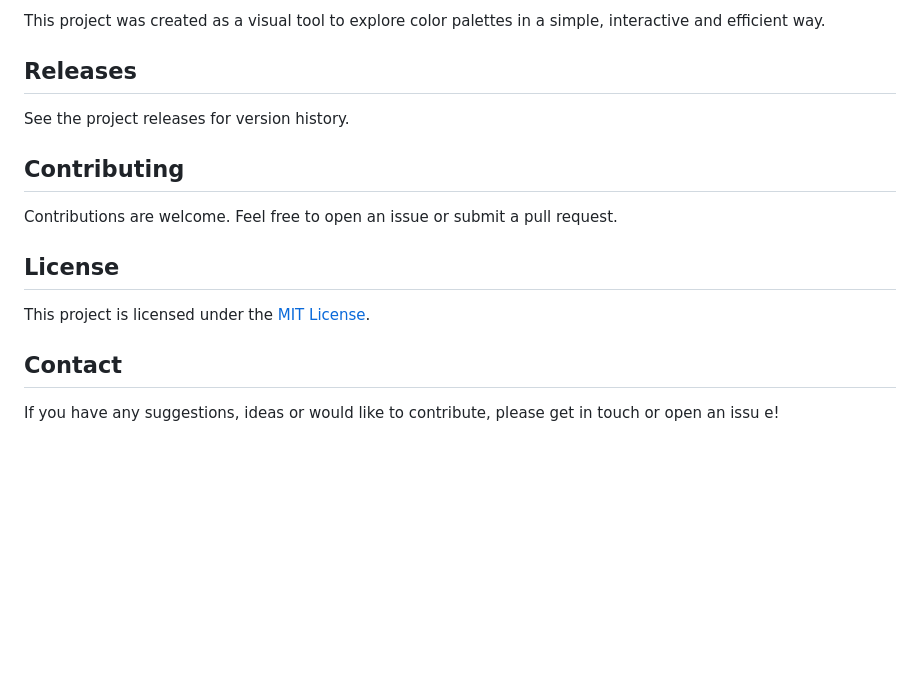
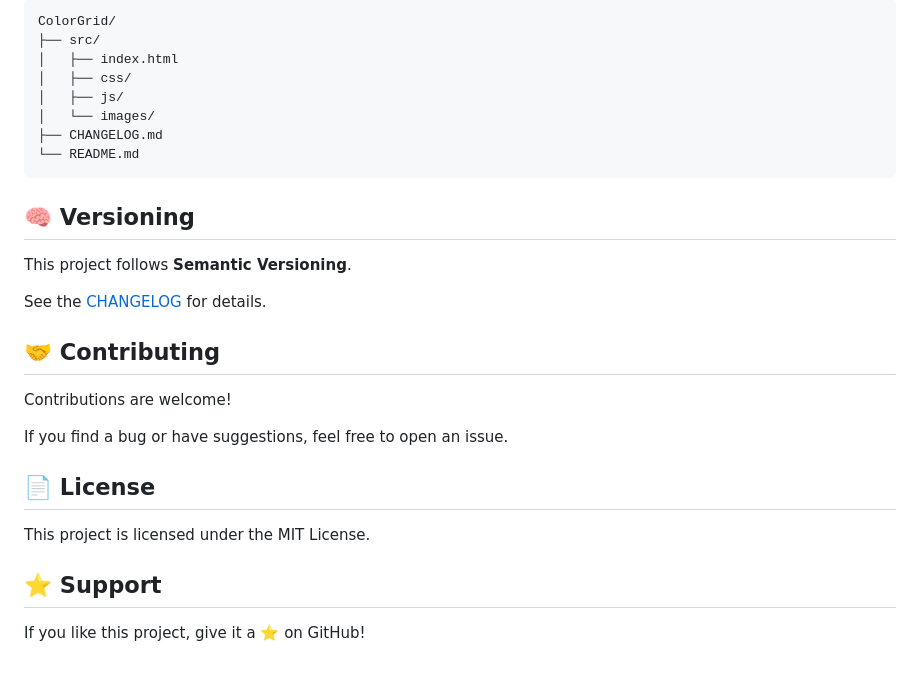
Before and after one commit to AntonioCarioca/ColorGrid, a Markdown page: README.md, the part around one of its changes. Drawn GitHub-style; blank space fills up the shorter version.

````diff
--- a/README.md
+++ b/README.md
@@ -54,18 +72,31 @@ src/
 
-This project was created as a visual tool to explore color palettes in a simple, interactive and efficient way.
+```
+ColorGrid/
+├── src/
+│   ├── index.html
+│   ├── css/
+│   ├── js/
+│   └── images/
+├── CHANGELOG.md
+└── README.md
+```
 
-## Releases
+## 🧠 Versioning
 
-See the project releases for version history.
+This project follows **Semantic Versioning**.
 
-## Contributing
+See the [CHANGELOG](https://github.com/AntonioCarioca/ColorGrid/blob/main/CHANGELOG.md) for details.
 
-Contributions are welcome. Feel free to open an issue or submit a pull request.
+## 🤝 Contributing
 
-## License
+Contributions are welcome!
 
-This project is licensed under the [MIT License](https://opensource.org/license/mit).
+If you find a bug or have suggestions, feel free to open an issue.
 
-## Contact
+## 📄 License
 
-If you have any suggestions, ideas or would like to contribute, please get in touch or open an issu e!
+This project is licensed under the MIT License.
+
+## ⭐ Support
+
+If you like this project, give it a ⭐ on GitHub!
````
Also changed, not shown: other parts of README.md (+49 -31 lines), preview.png (added).
